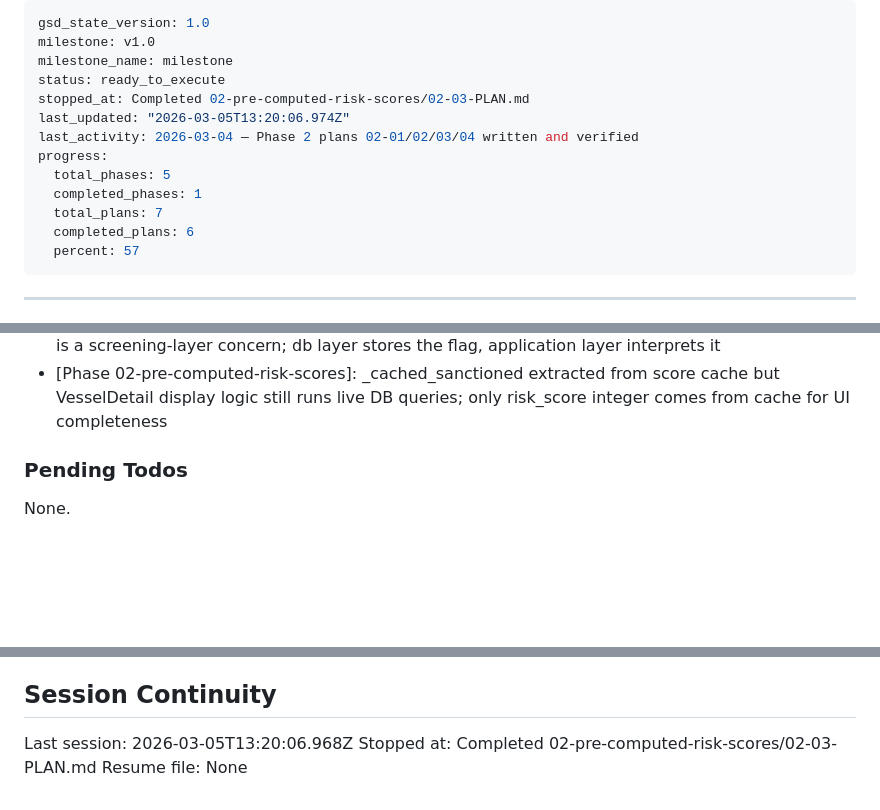
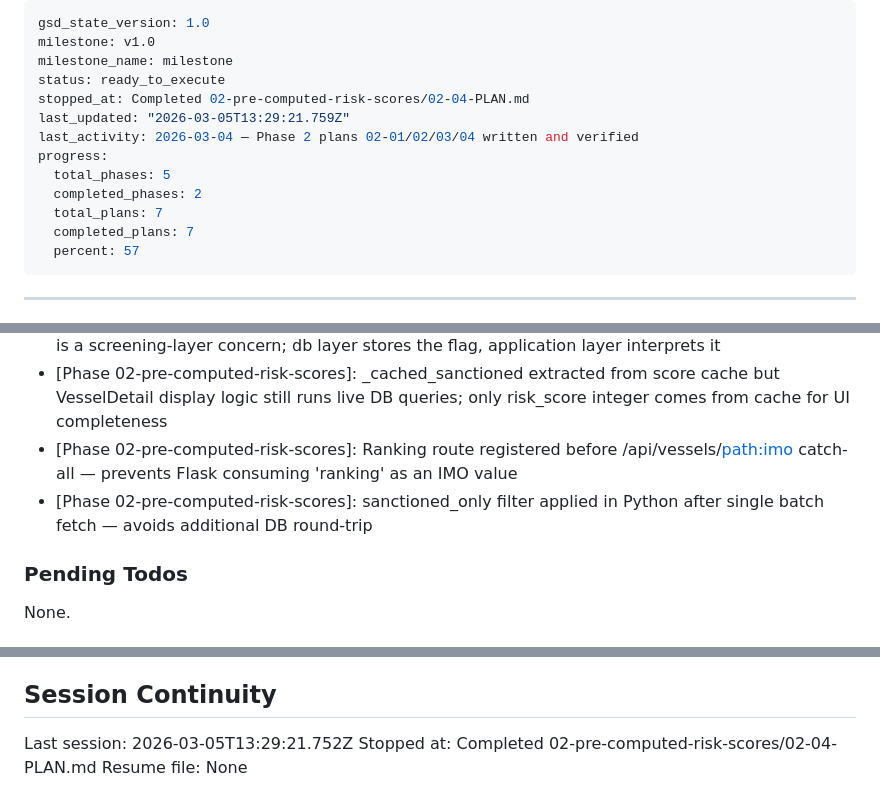
Before and after one commit to Atathakr/maritime-osint, a Markdown page: .planning/STATE.md, 3 parts joined by grey strips. Drawn GitHub-style; blank space fills up the shorter version.

Commit message:
docs(02-04): complete n1-elimination plan — ranking endpoint summary
- 02-04-SUMMARY.md: GET /api/vessels/ranking endpoint documentation
- STATE.md: position advanced, decisions recorded, session updated
- ROADMAP.md: Phase 2 marked Complete (4/4 plans done)

```diff
--- a/.planning/STATE.md
+++ b/.planning/STATE.md
@@ -3,14 +3,14 @@ gsd_state_version: 1.0
 milestone: v1.0
 milestone_name: milestone
 status: ready_to_execute
-stopped_at: Completed 02-pre-computed-risk-scores/02-03-PLAN.md
-last_updated: "2026-03-05T13:20:06.974Z"
+stopped_at: Completed 02-pre-computed-risk-scores/02-04-PLAN.md
+last_updated: "2026-03-05T13:29:21.759Z"
 last_activity: 2026-03-04 — Phase 2 plans 02-01/02/03/04 written and verified
 progress:
   total_phases: 5
-  completed_phases: 1
+  completed_phases: 2
   total_plans: 7
-  completed_plans: 6
+  completed_plans: 7
   percent: 57
 ---
 
@@ -94,6 +95,8 @@ Recent decisions affecting current work:
 - [Phase 02-pre-computed-risk-scores]: _SCHEDULER_ADVISORY_LOCK_ID=42 defined inline in app.py co-located with scheduler code; BackgroundScheduler(daemon=True) starts after db.init_db(); _do_score_refresh() try/except handles missing compute_vessel_score gracefully until 02-03 ships
 - [Phase 02-pre-computed-risk-scores]: score_is_stale() placed in screening.py (not db/) — staleness is a screening-layer concern; db layer stores the flag, application layer interprets it
 - [Phase 02-pre-computed-risk-scores]: _cached_sanctioned extracted from score cache but VesselDetail display logic still runs live DB queries; only risk_score integer comes from cache for UI completeness
+- [Phase 02-pre-computed-risk-scores]: Ranking route registered before /api/vessels/<path:imo> catch-all — prevents Flask consuming 'ranking' as an IMO value
+- [Phase 02-pre-computed-risk-scores]: sanctioned_only filter applied in Python after single batch fetch — avoids additional DB round-trip
 
 ### Pending Todos
 
@@ -107,6 +110,6 @@ None.
 
 ## Session Continuity
 
-Last session: 2026-03-05T13:20:06.968Z
-Stopped at: Completed 02-pre-computed-risk-scores/02-03-PLAN.md
+Last session: 2026-03-05T13:29:21.752Z
+Stopped at: Completed 02-pre-computed-risk-scores/02-04-PLAN.md
 Resume file: None
```
Also changed, not shown: other parts of .planning/STATE.md (+1 -0 lines), .planning/ROADMAP.md (+3 -2 lines), 1 other file.
